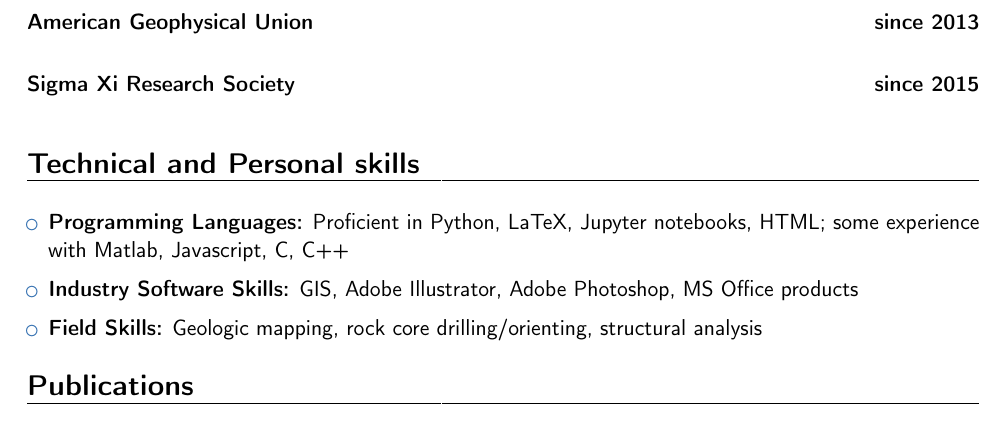
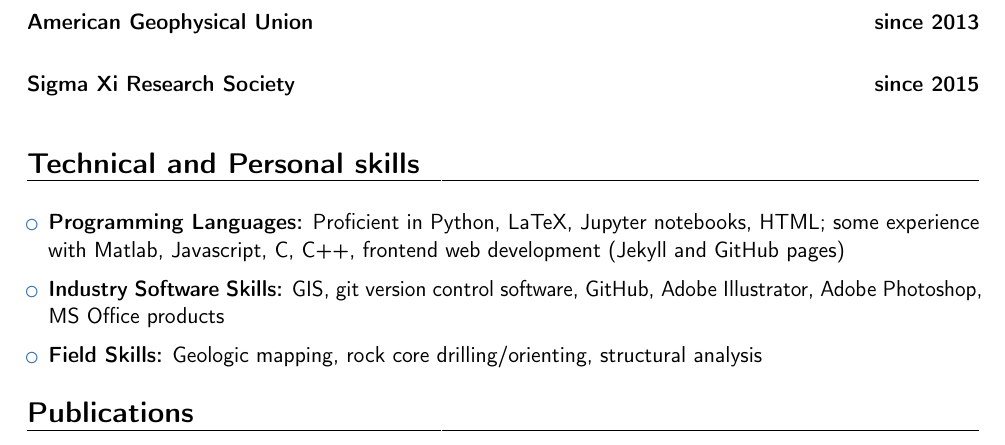
Before and after one commit to lfairchild/CV, a LaTeX CV (Fairchild_CV.tex): part of page 4 of 4, cut so that both start at the same text. Compiled offline with pdfLaTeX.

Commit message:
few edits to skills

```diff
--- a/Fairchild_CV.tex
+++ b/Fairchild_CV.tex
@@ -265,12 +265,14 @@
 %
 %\vspace{6pt}
 
-\item \textbf{Programming Languages:} Proficient in Python, LaTeX, Jupyter notebooks, HTML; some experience with
-    Matlab, Javascript, C, C{++}
+\item \textbf{Programming Languages:} Proficient in Python, LaTeX, Jupyter
+    notebooks, HTML; some experience with  Matlab, Javascript, C, C{++},
+    frontend web development (Jekyll and GitHub pages)
 
 \vspace{6pt}
 
-\item \textbf{Industry Software Skills:} GIS, Adobe Illustrator, Adobe Photoshop, MS Office products
+\item \textbf{Industry Software Skills:} GIS, git version control software,
+    GitHub, Adobe Illustrator, Adobe Photoshop, MS Office products
 
 \vspace{6pt}
 
```
Also changed, not shown: Fairchild_CV.pdf, 1 other file.
